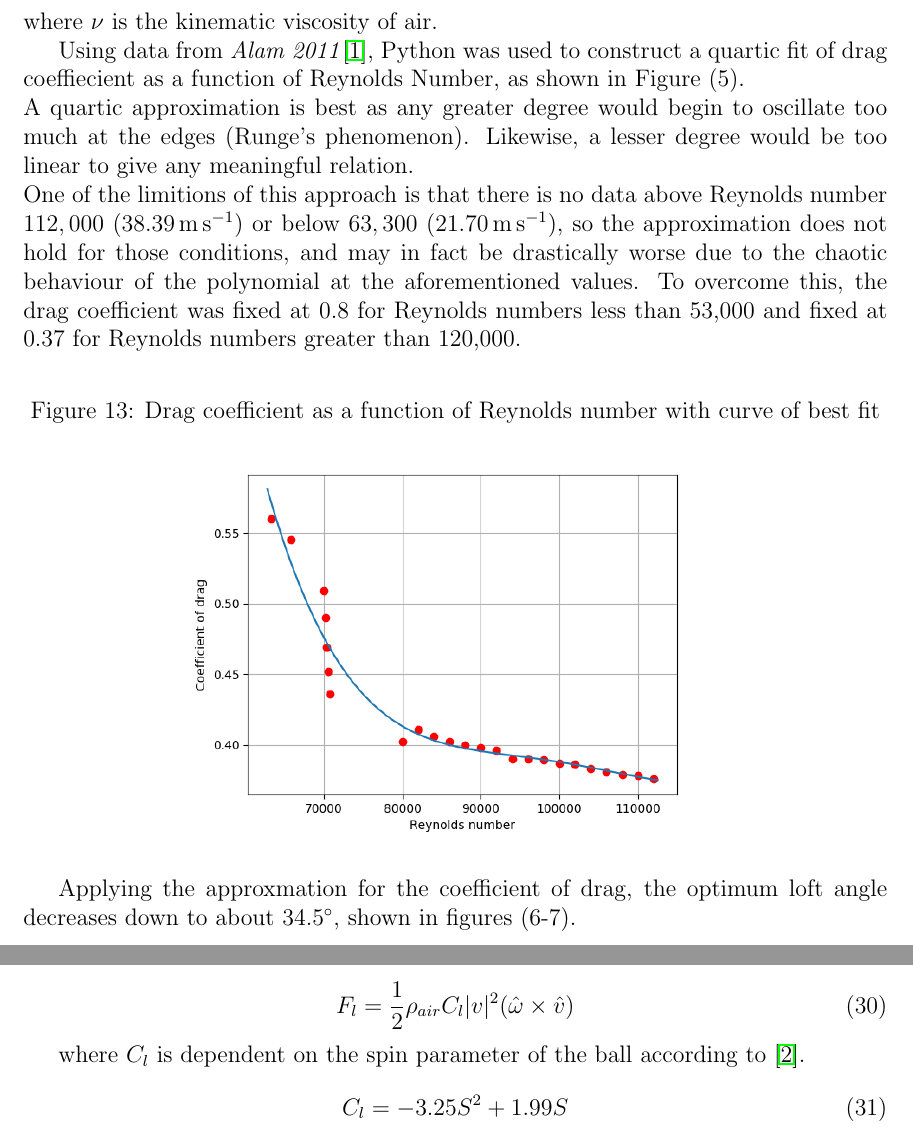
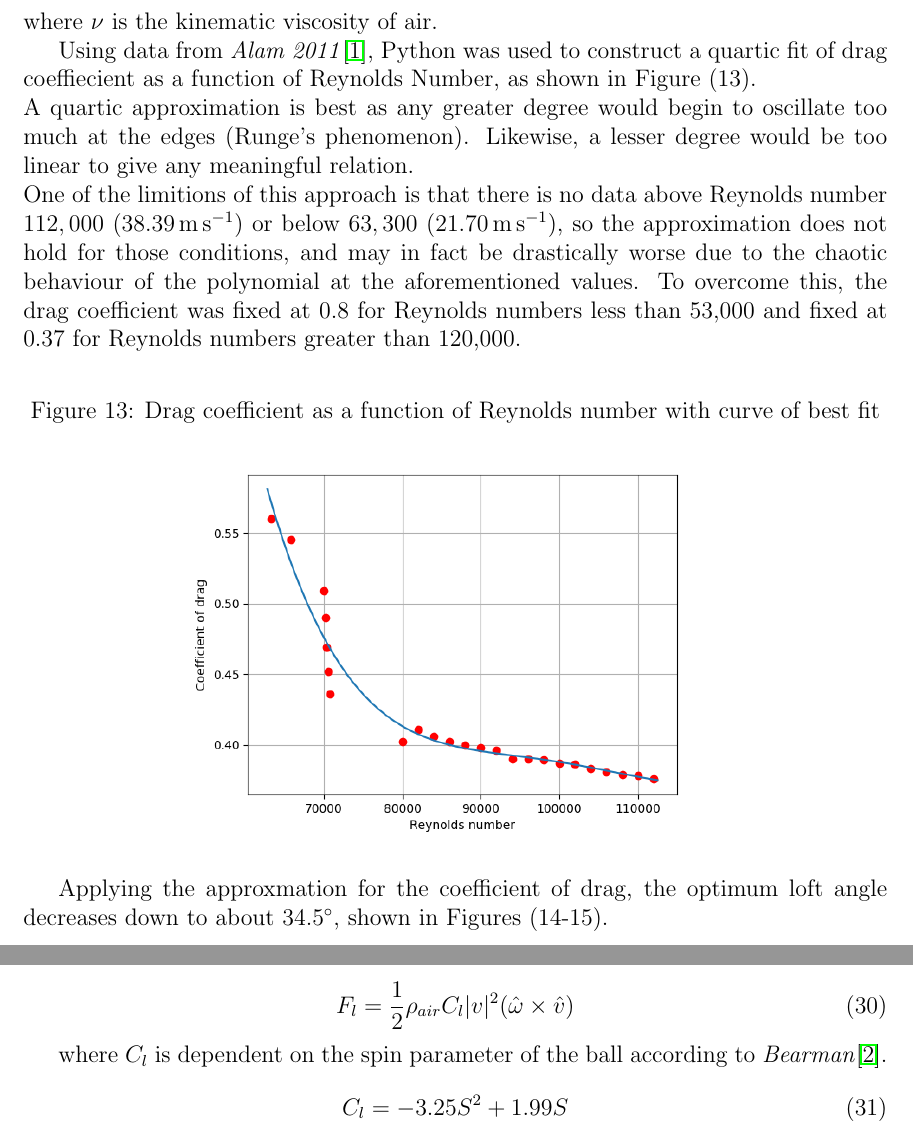
Before and after one commit to sb362/golfball-simulation, a LaTeX document (report/Report.tex): two parts of pages 11 and 13 of 17 before the commit and two parts of pages 13 and 15 of 19 after it, joined at a grey line, cut so that both start at the same text. Compiled offline with pdfLaTeX.

Commit message:
Fix figure mislabelling, misspelling, image names & references

```diff
--- a/report/Report.tex
+++ b/report/Report.tex
@@ -298,7 +283,7 @@ R=\frac{2vr}{\nu}
 \end{equation}
 where $\nu$ is the kinematic viscosity of air.
 
-Using data from \textit{Alam 2011}\cite{Alam2011}, Python was used to construct a quartic fit of drag coeffiecient as a function of Reynolds Number, as shown in Figure (5).\\
+Using data from \textit{Alam 2011}\cite{Alam2011}, Python was used to construct a quartic fit of drag coeffiecient as a function of Reynolds Number, as shown in Figure (13).\\
 A quartic approximation is best as any greater degree would begin to oscillate too much at the edges (Runge's phenomenon). Likewise, a lesser degree would be too linear to give any meaningful relation.\\
 One of the limitions of this approach is that there is no data above Reynolds number $112,000$ (\SI{38.39}{\meter\per\second}) or below $63,300$ (\SI{21.70}{\meter\per\second}), so the approximation does not hold for those conditions, and may in fact be drastically worse due to the chaotic behaviour of the polynomial at the aforementioned values. To overcome this, the drag coefficient was fixed at 0.8 for Reynolds numbers less than 53,000 and fixed at 0.37 for Reynolds numbers greater than 120,000.
 
@@ -309,7 +294,7 @@ One of the limitions of this approach is that there is no data above Reynolds nu
 \includegraphics[scale=0.6]{reynolds}
 \end{figure}
 
-Applying the approxmation for the coefficient of drag, the optimum loft angle decreases down to about 34.5\degree, shown in figures (6-7).
+Applying the approxmation for the coefficient of drag, the optimum loft angle decreases down to about 34.5\degree, shown in Figures (14-15).
 \begin{figure}[H]
 \centering
 \caption{Trajectory of golf ball with drag considering Reynolds number, $v_i=$ \SI{50}{\metre\per\second}}
@@ -330,7 +315,7 @@ Lift on a golf ball is caused by the Magnus effect, which is dependent on the ba
 F_l = \frac{1}{2} \rho_{air} C_{l} |v|^2 (\hat{\omega} \times \hat{v})
 \end{equation}
 
-where $C_l$ is dependent on the spin parameter of the ball according to \cite{Bearman1976}.
+where $C_l$ is dependent on the spin parameter of the ball according to \textit{Bearman}\cite{Bearman1976}.
 \begin{equation} \label{clifteqn}
 C_l = -3.25 S^2 + 1.99 S
 \end{equation}
```
Also changed, not shown: images/results0861.png (added), images/results0861range.png (added), images/results1128.png (added), images/results1128range.png (added), images/results1154.png (added), images/results1154range.png (added), report/Report.pdf, report/Report.tex (27 more changed lines).
